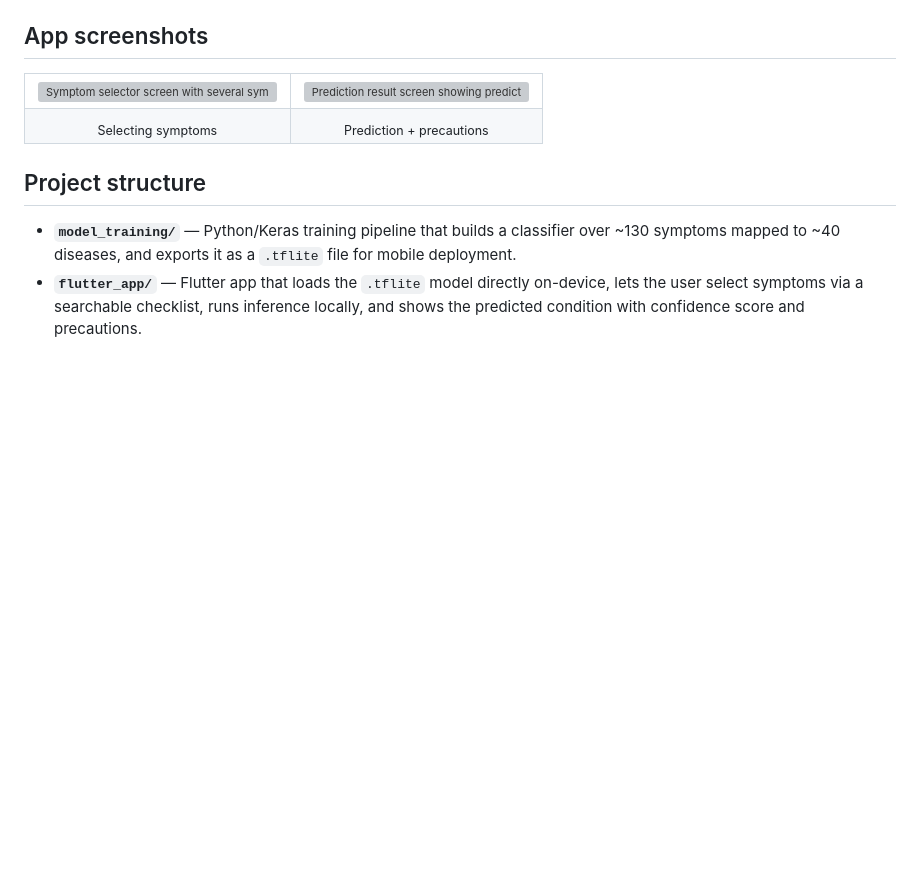
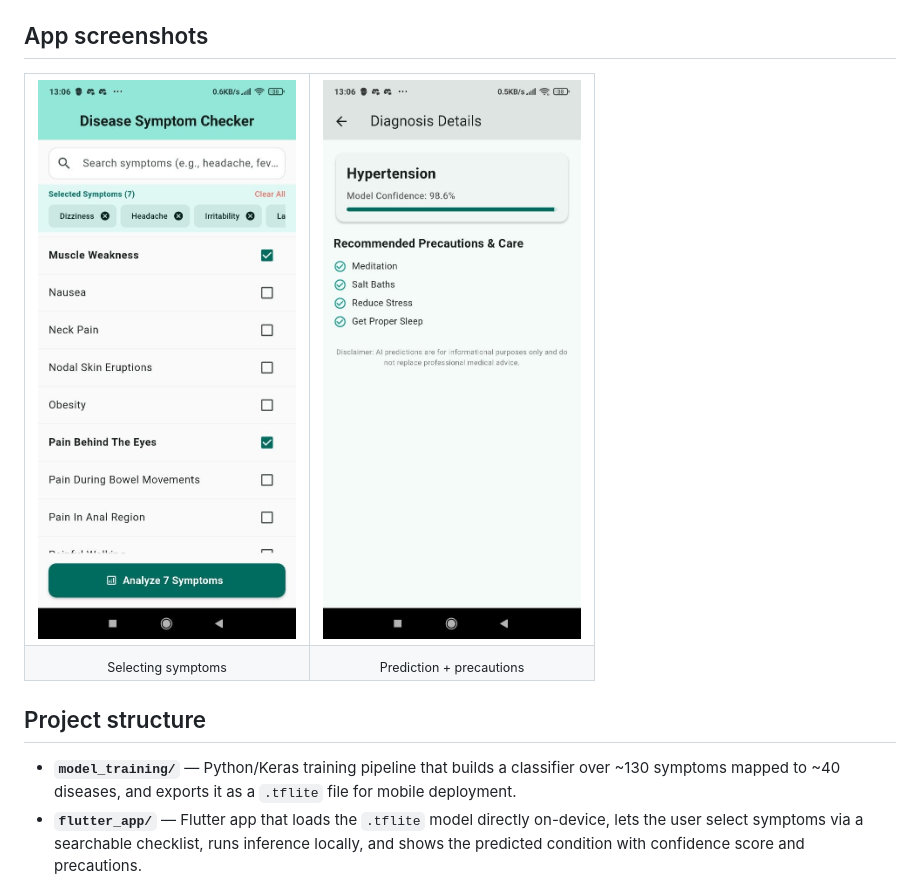
Before and after one commit to goucem-meriem-malak/symptom-checker-tflite-flutter, a Markdown page: README.md, the part around the change. GitHub-like rendering; blank space fills up the shorter version; grey boxes are pictures that could not be loaded.

```diff
--- a/README.md
+++ b/README.md
@@ -16,8 +16,8 @@ Blue stages run in Python/Kaggle during training; teal stages are the on-device
 
 <table>
   <tr>
-    <td><img src="screenshots/symptom_selection.png" width="280" alt="Symptom selector screen with several symptoms checked"/></td>
-    <td><img src="screenshots/prediction_result.png" width="280" alt="Prediction result screen showing predicted condition, confidence score, and precautions"/></td>
+    <td><img src="screenshots/symptom_selection.jpg" width="280" alt="Symptom selector screen with several symptoms checked"/></td>
+    <td><img src="screenshots/prediction_result.jpg" width="280" alt="Prediction result screen showing predicted condition, confidence score, and precautions"/></td>
   </tr>
   <tr>
     <td align="center"><sub>Selecting symptoms</sub></td>
```
